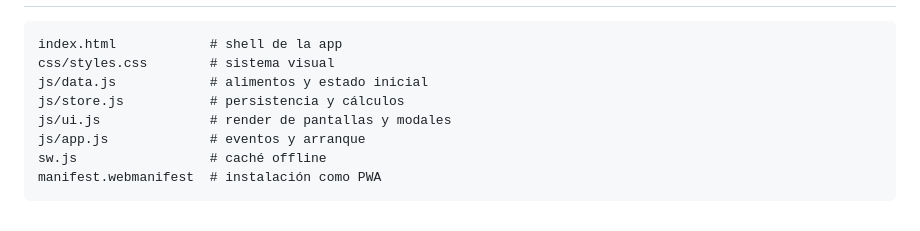
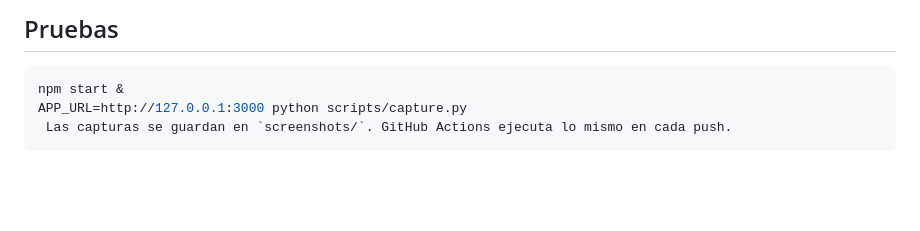
Before and after one commit to traderxael/fitia-pwa, a Markdown page: README.md, the part around one of its changes. Rendered like a GitHub page; blank space fills up the shorter version.

````diff
--- a/README.md
+++ b/README.md
@@ -34,10 +39,7 @@ Abre `http://localhost:8080`. Para instalarla como PWA, usa el menú "Instalar a
+## Pruebas
+
+```bash
+npm start &
+APP_URL=http://127.0.0.1:3000 python scripts/capture.py
+ Las capturas se guardan en `screenshots/`. GitHub Actions ejecuta lo mismo en cada push.
 ```
-index.html            # shell de la app
-css/styles.css        # sistema visual
-js/data.js            # alimentos y estado inicial
-js/store.js           # persistencia y cálculos
-js/ui.js              # render de pantallas y modales
-js/app.js             # eventos y arranque
-sw.js                 # caché offline
-manifest.webmanifest  # instalación como PWA
-```
````
Also changed, not shown: other parts of README.md (+27 -22 lines), screenshots/foto-comida.png, screenshots/mejoras-preview.png, 4 other files.
